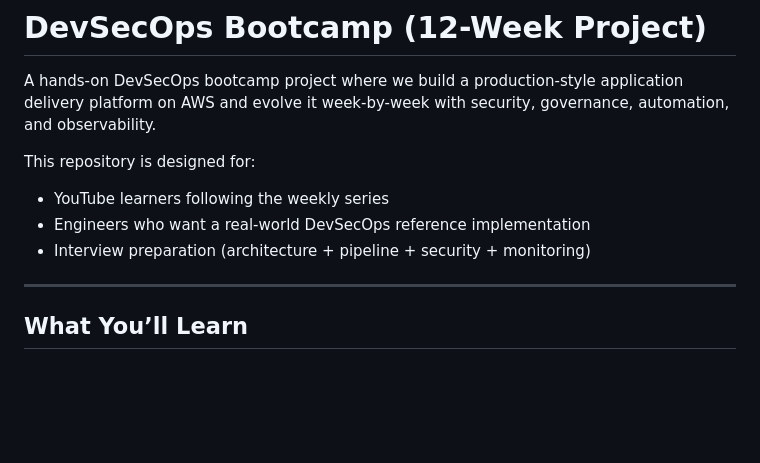
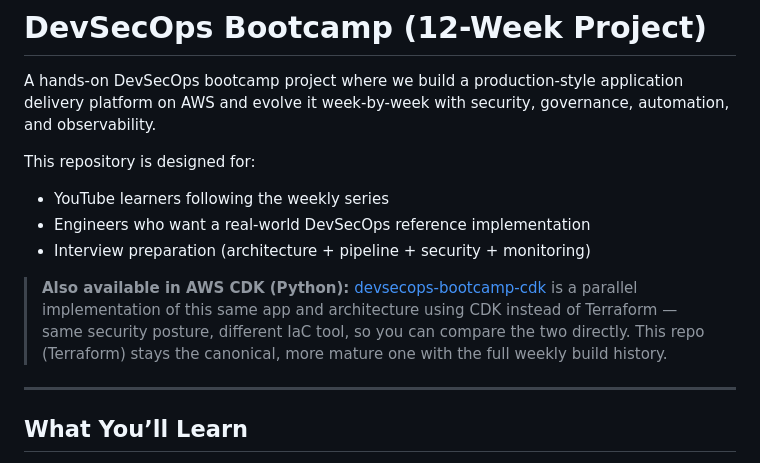
Before and after one commit to adenoch1/devsecops-bootcamp, a Markdown page: README.md, the part around the change. Rendered like a GitHub page; blank space fills up the shorter version.

Commit message:
Link the new CDK sibling repo from the README
devsecops-bootcamp-cdk is a parallel AWS CDK (Python) implementation of this
same app/architecture, built to demonstrate the CDK side of the job req
this project targets. Cross-linking so viewers of either repo know the
other exists.

```diff
--- a/README.md
+++ b/README.md
@@ -6,6 +6,12 @@ This repository is designed for:
 - YouTube learners following the weekly series
 - Engineers who want a real-world DevSecOps reference implementation
 - Interview preparation (architecture + pipeline + security + monitoring)
+
+> **Also available in AWS CDK (Python):** [devsecops-bootcamp-cdk](https://github.com/adenoch1/devsecops-bootcamp-cdk)
+> is a parallel implementation of this same app and architecture using CDK
+> instead of Terraform — same security posture, different IaC tool, so you
+> can compare the two directly. This repo (Terraform) stays the canonical,
+> more mature one with the full weekly build history.
 
 ---
 
```
